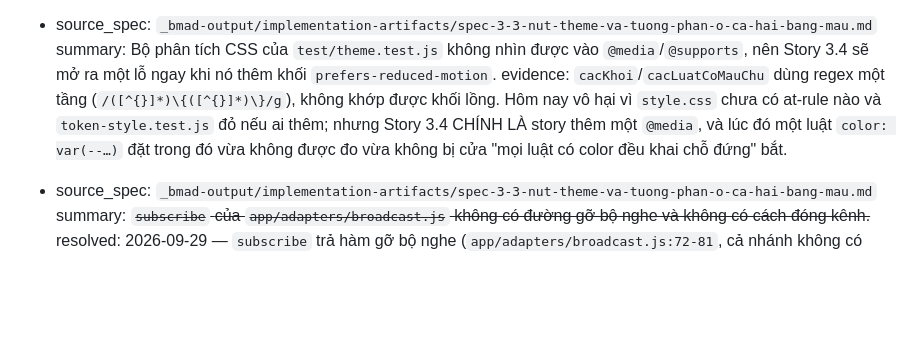
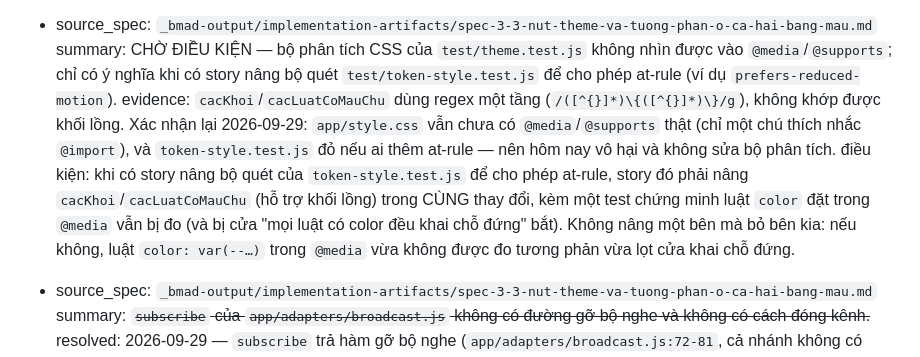
Before and after one commit to TruongThanhNam/bmad, a Markdown page: _bmad-output/implementation-artifacts/deferred-work.md, the part around the change. Drawn GitHub-style; blank space fills up the shorter version.

Commit message:
docs: làm rõ điều kiện mục deferred spec-3-3 (bộ phân tích CSS không nhìn vào @media), chuyển sang "chờ điều kiện"
Co-Authored-By: Claude Sonnet 5.5 <noreply@anthropic.com>

```diff
--- a/_bmad-output/implementation-artifacts/deferred-work.md
+++ b/_bmad-output/implementation-artifacts/deferred-work.md
@@ -100,8 +100,9 @@
   evidence: `.github/` không tồn tại; `npm test` và `npm run thu-bo-cuc` là hai script rời. Đây là quy ước có sẵn từ các story trước chứ không do Story 3.2 gây ra, nên lớp verification-gap cố ý không đệ trình nó như một gap. Sẽ cắn đúng vào lúc bốn epic sau đổ thêm điều khiển vào trang.
 
 - source_spec: `_bmad-output/implementation-artifacts/spec-3-3-nut-theme-va-tuong-phan-o-ca-hai-bang-mau.md`
-  summary: Bộ phân tích CSS của `test/theme.test.js` không nhìn được vào `@media`/`@supports`, nên Story 3.4 sẽ mở ra một lỗ ngay khi nó thêm khối `prefers-reduced-motion`.
-  evidence: `cacKhoi`/`cacLuatCoMauChu` dùng regex một tầng (`/([^{}]*)\{([^{}]*)\}/g`), không khớp được khối lồng. Hôm nay vô hại vì `style.css` chưa có at-rule nào và `token-style.test.js` đỏ nếu ai thêm; nhưng Story 3.4 CHÍNH LÀ story thêm một `@media`, và lúc đó một luật `color: var(--…)` đặt trong đó vừa không được đo vừa không bị cửa "mọi luật có color đều khai chỗ đứng" bắt.
+  summary: CHỜ ĐIỀU KIỆN — bộ phân tích CSS của `test/theme.test.js` không nhìn được vào `@media`/`@supports`; chỉ có ý nghĩa khi có story nâng bộ quét `test/token-style.test.js` để cho phép at-rule (ví dụ `prefers-reduced-motion`).
+  evidence: `cacKhoi`/`cacLuatCoMauChu` dùng regex một tầng (`/([^{}]*)\{([^{}]*)\}/g`), không khớp được khối lồng. Xác nhận lại 2026-09-29: `app/style.css` vẫn chưa có `@media`/`@supports` thật (chỉ một chú thích nhắc `@import`), và `token-style.test.js` đỏ nếu ai thêm at-rule — nên hôm nay vô hại và không sửa bộ phân tích.
+  điều kiện: khi có story nâng bộ quét của `token-style.test.js` để cho phép at-rule, story đó phải nâng `cacKhoi`/`cacLuatCoMauChu` (hỗ trợ khối lồng) trong CÙNG thay đổi, kèm một test chứng minh luật `color` đặt trong `@media` vẫn bị đo (và bị cửa "mọi luật có color đều khai chỗ đứng" bắt). Không nâng một bên mà bỏ bên kia: nếu không, luật `color: var(--…)` trong `@media` vừa không được đo tương phản vừa lọt cửa khai chỗ đứng.
 
 - source_spec: `_bmad-output/implementation-artifacts/spec-3-3-nut-theme-va-tuong-phan-o-ca-hai-bang-mau.md`
   summary: ~~`subscribe` của `app/adapters/broadcast.js` không có đường gỡ bộ nghe và không có cách đóng kênh.~~
```
